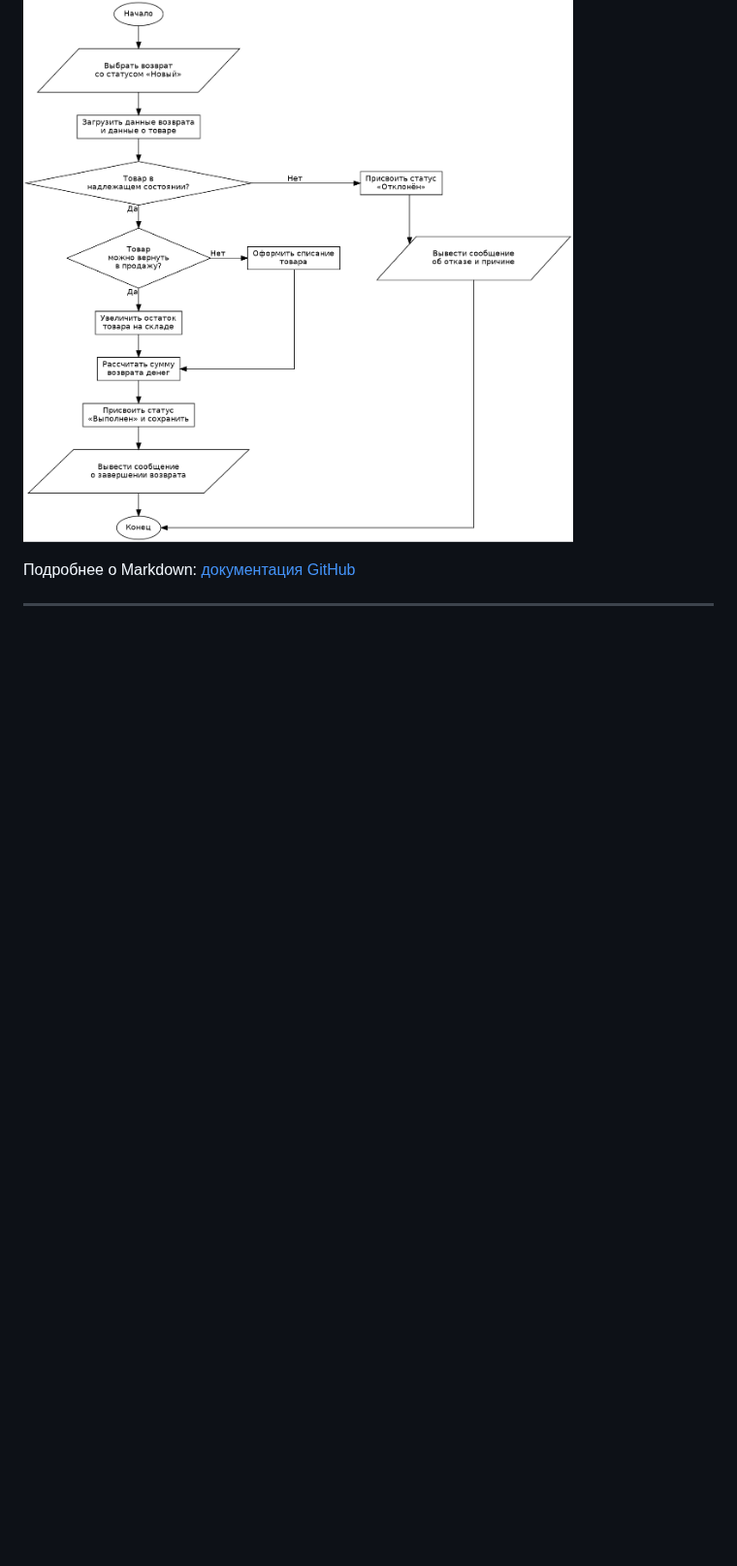
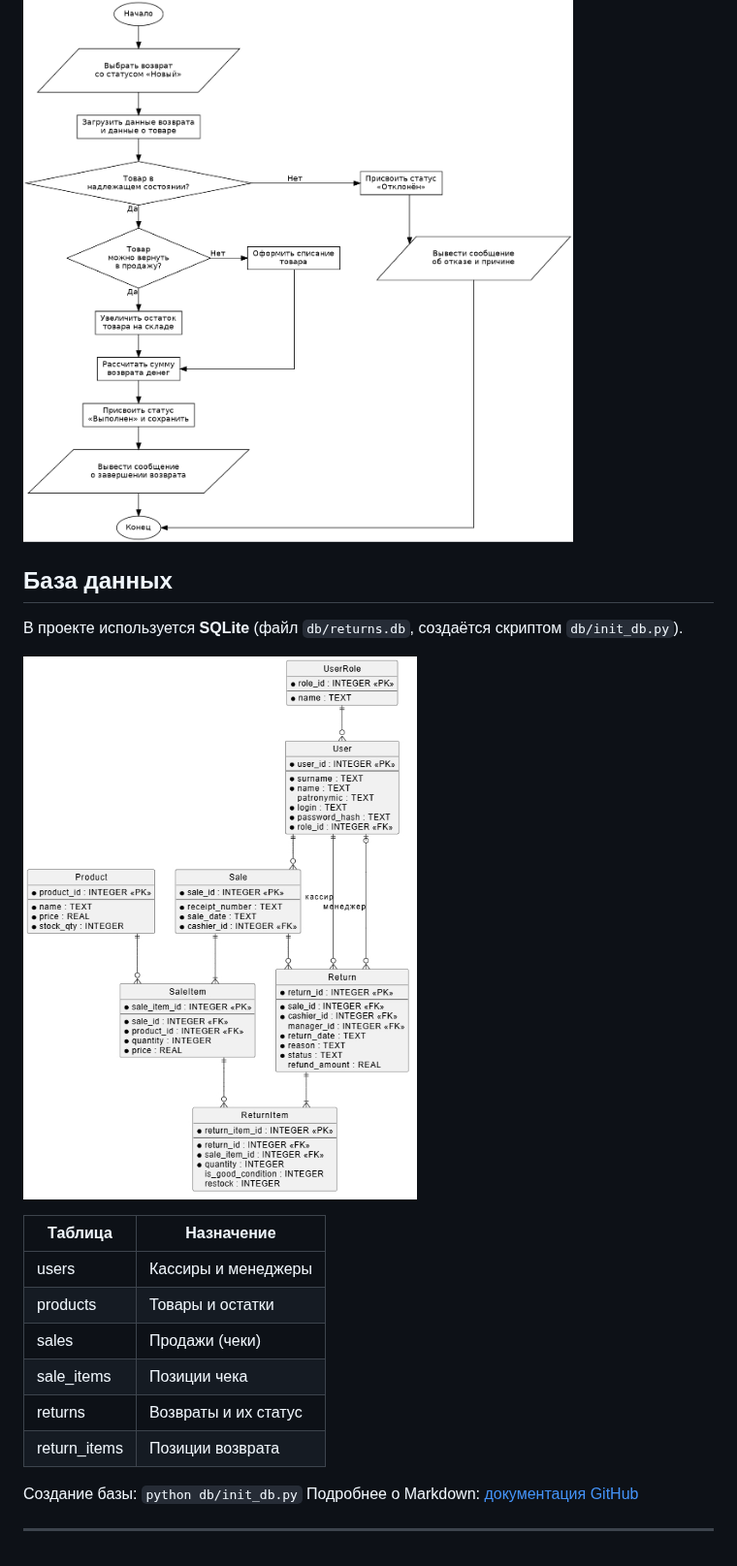
Before and after one commit to Rousen00/Returns-tracking, a Markdown page: README.md, the part around the change. Shown at 97% size. GitHub-like rendering; pictures changed too: docs/diagrams/er-diagram.png (added); blank space fills up the shorter version.

Commit message:
Update database: add user_roles, sync with ER diagram

```diff
--- a/README.md
+++ b/README.md
@@ -53,7 +53,22 @@ python src/main.py
 Менеджер выбирает возврат со статусом «Новый», проверяет состояние товара, при необходимости увеличивает остаток на складе или оформляет списание, рассчитывает сумму возврата и присваивает статус «Выполнен» либо «Отклонён».
 
 ![Блок-схема обработки возврата](docs/images/flowchart_manager.png)
+## База данных
 
+В проекте используется **SQLite** (файл `db/returns.db`, создаётся скриптом `db/init_db.py`).
+
+![ER-диаграмма](docs/diagrams/er-diagram.png)
+
+| Таблица | Назначение |
+|---------|------------|
+| users | Кассиры и менеджеры |
+| products | Товары и остатки |
+| sales | Продажи (чеки) |
+| sale_items | Позиции чека |
+| returns | Возвраты и их статус |
+| return_items | Позиции возврата |
+
+Создание базы: `python db/init_db.py`
 Подробнее о Markdown: [документация GitHub](https://docs.github.com/ru/get-started/writing-on-github)
 
 ---
```
Also changed, not shown: 2 other files.
